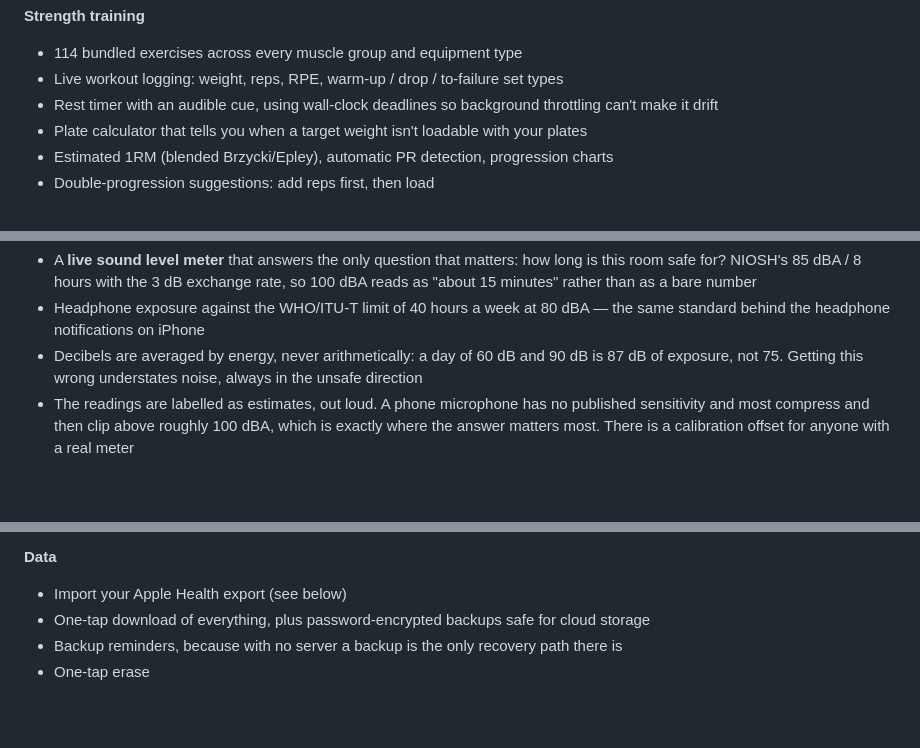
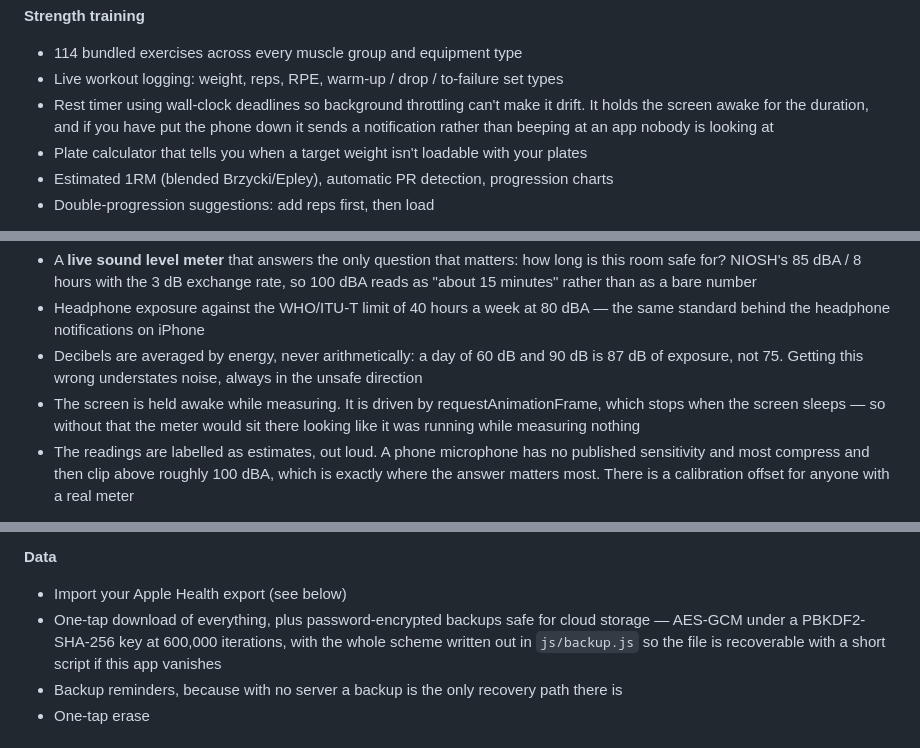
Before and after one commit to falakiwastaken/ygeia, a Markdown page: README.md, 3 parts joined by grey strips. Drawn GitHub-style; blank space fills up the shorter version.

Commit message:
Bring the README back in line with what the code now does

```diff
--- a/README.md
+++ b/README.md
@@ -37,8 +37,9 @@ Soft parchment-and-sage theme by default, with a forest-night dark mode.
 **Strength training**
 - 114 bundled exercises across every muscle group and equipment type
 - Live workout logging: weight, reps, RPE, warm-up / drop / to-failure set types
-- Rest timer with an audible cue, using wall-clock deadlines so background throttling
-  can't make it drift
+- Rest timer using wall-clock deadlines so background throttling can't make it drift. It
+  holds the screen awake for the duration, and if you have put the phone down it sends a
+  notification rather than beeping at an app nobody is looking at
 - Plate calculator that tells you when a target weight isn't loadable with your plates
 - Estimated 1RM (blended Brzycki/Epley), automatic PR detection, progression charts
 - Double-progression suggestions: add reps first, then load
@@ -111,6 +112,9 @@ Soft parchment-and-sage theme by default, with a forest-night dark mode.
   standard behind the headphone notifications on iPhone
 - Decibels are averaged by energy, never arithmetically: a day of 60 dB and 90 dB is 87 dB
   of exposure, not 75. Getting this wrong understates noise, always in the unsafe direction
+- The screen is held awake while measuring. It is driven by requestAnimationFrame, which
+  stops when the screen sleeps — so without that the meter would sit there looking like it
+  was running while measuring nothing
 - The readings are labelled as estimates, out loud. A phone microphone has no published
   sensitivity and most compress and then clip above roughly 100 dBA, which is exactly where
   the answer matters most. There is a calibration offset for anyone with a real meter
@@ -207,7 +211,9 @@ Soft parchment-and-sage theme by default, with a forest-night dark mode.
 
 **Data**
 - Import your Apple Health export (see below)
-- One-tap download of everything, plus password-encrypted backups safe for cloud storage
+- One-tap download of everything, plus password-encrypted backups safe for cloud storage —
+  AES-GCM under a PBKDF2-SHA-256 key at 600,000 iterations, with the whole scheme written
+  out in `js/backup.js` so the file is recoverable with a short script if this app vanishes
 - Backup reminders, because with no server a backup is the only recovery path there is
 - One-tap erase
 
```
Also changed, not shown: other parts of README.md (+2 -1 lines).
